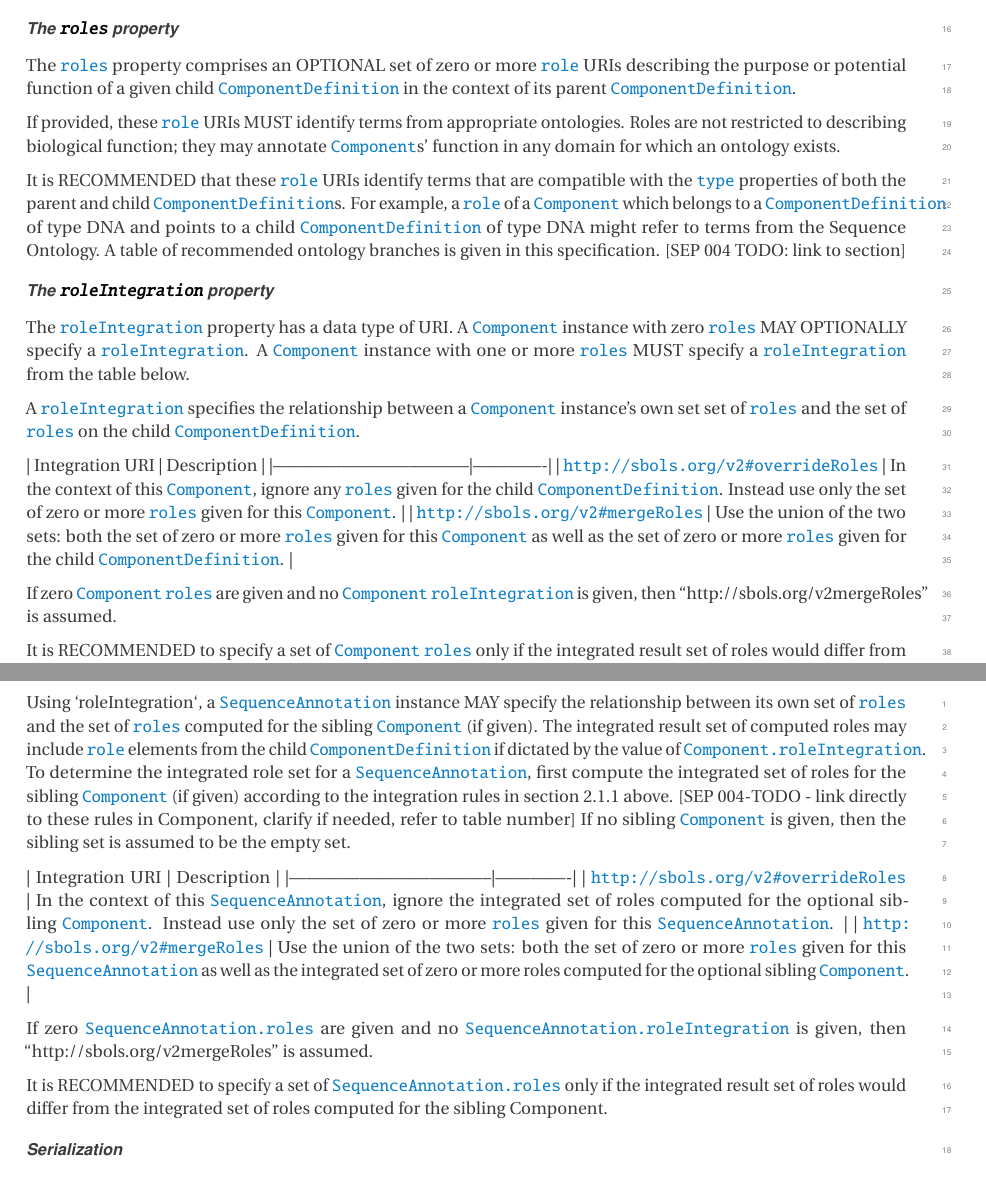
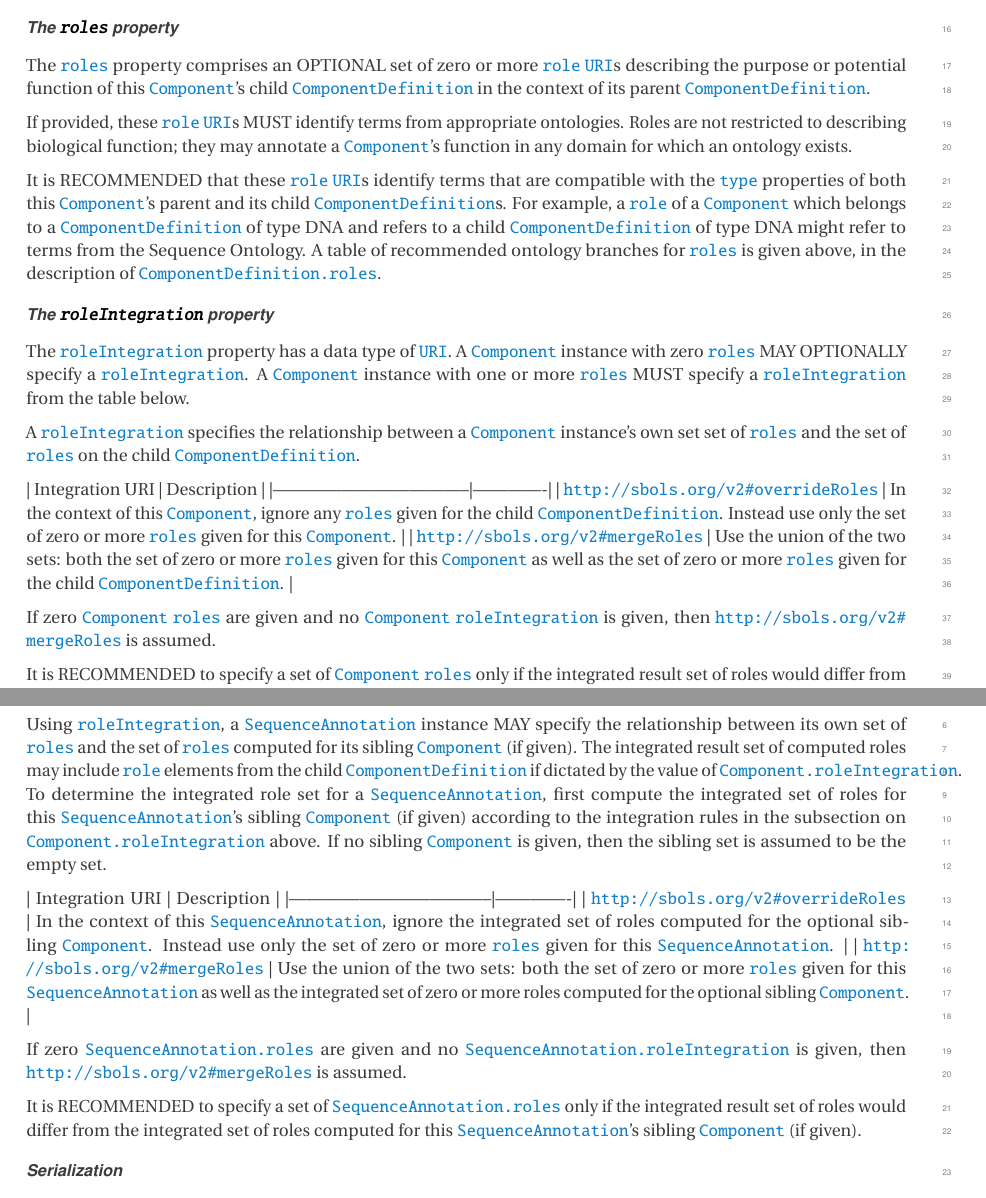
Before and after one commit to SynBioDex/SBOL-specification, a LaTeX document (sbol2.tex, which reads model.tex): two parts of pages 27 and 32 of 95, joined at a grey line, cut so that both start at the same text. Compiled offline with pdfLaTeX.

Commit message:
DOC: Continue integration of SEP 004 copy into the SBOL spec context. Add LaTeX tags. Fix LaTeX syntax errors.

```diff
--- a/model.tex
+++ b/model.tex
@@ -545,16 +545,16 @@ The \sbol{Component} class is used to compose \sbol{ComponentDefinition} objects
 
 \paragraph{The \sbolheading{roles} property}\label{sec:roles:C}
 
-The \sbolmult{roles:C}{roles} property comprises an OPTIONAL set of zero or more \sbolmult{roles:C}{role} URIs describing the purpose or potential function of a given child \sbol{ComponentDefinition} in the context of its parent \sbol{ComponentDefinition}.
-
-If provided, these \sbolmult{roles:C}{role} URIs MUST identify terms from appropriate ontologies. Roles are not restricted to describing biological function; they may annotate \sbol{Component}s' function in any domain for which an ontology exists.
-
-It is RECOMMENDED that these \sbolmult{roles:C}{role} URIs identify terms that are compatible with the \sbolmult{types:CD}{type} properties of both the parent and child \sbol{ComponentDefinition}s. For example, a \sbolmult{roles:C}{role} of a \sbol{Component} which belongs to a \sbol{ComponentDefinition} of type DNA and points to a child \sbol{ComponentDefinition} of type DNA might refer to terms from the Sequence Ontology. A table of recommended ontology branches is given in this specification. [SEP 004 TODO: link to section]
+The \sbolmult{roles:C}{roles} property comprises an OPTIONAL set of zero or more \sbolmult{roles:C}{role} \sbol{URI}s describing the purpose or potential function of this \sbol{Component}'s child \sbol{ComponentDefinition} in the context of its parent \sbol{ComponentDefinition}.
+
+If provided, these \sbolmult{roles:C}{role} \sbol{URI}s MUST identify terms from appropriate ontologies. Roles are not restricted to describing biological function; they may annotate a \sbol{Component}'s function in any domain for which an ontology exists.
+
+It is RECOMMENDED that these \sbolmult{roles:C}{role} \sbol{URI}s identify terms that are compatible with the \sbolmult{types:CD}{type} properties of both this \sbol{Component}'s parent and its child \sbol{ComponentDefinition}s. For example, a \sbolmult{roles:C}{role} of a \sbol{Component} which belongs to a \sbol{ComponentDefinition} of type DNA and refers to a child \sbol{ComponentDefinition} of type DNA might refer to terms from the Sequence Ontology. A table of recommended ontology branches for \sbolmult{roles:C}{roles} is given above, in the description of \sbolmult{roles:CD}{ComponentDefinition.roles}.
 
 
 \paragraph{The \sbolheading{roleIntegration} property}\label{sec:roleIntegration:C}
 
-The \sbolmult{roleIntegration:C}{roleIntegration} property has a data type of URI. A \sbol{Component} instance with zero \sbolmult{roles:C}{roles} MAY OPTIONALLY specify a \sbolmult{roleIntegration:C}{roleIntegration}. A \sbol{Component} instance with one or more \sbolmult{roles:C}{roles} MUST specify a \sbolmult{roleIntegration:C}{roleIntegration} from the table below.
+The \sbolmult{roleIntegration:C}{roleIntegration} property has a data type of \sbol{URI}. A \sbol{Component} instance with zero \sbolmult{roles:C}{roles} MAY OPTIONALLY specify a \sbolmult{roleIntegration:C}{roleIntegration}. A \sbol{Component} instance with one or more \sbolmult{roles:C}{roles} MUST specify a \sbolmult{roleIntegration:C}{roleIntegration} from the table below.
 
 A \sbolmult{roleIntegration:C}{roleIntegration} specifies the relationship between a \sbol{Component} instance's own set set of \sbolmult{roles:C}{roles} and the set of \sbolmult{roles:CD}{roles} on the child \sbol{ComponentDefinition}.
 
@@ -563,9 +563,9 @@ A \sbolmult{roleIntegration:C}{roleIntegration} specifies the relationship betwe
 | \url{http://sbols.org/v2#overrideRoles} | In the context of this \sbol{Component}, ignore any \sbolmult{roles:CD}{roles} given for the child \sbol{ComponentDefinition}. Instead use only the set of zero or more \sbolmult{roles:C}{roles} given for this \sbol{Component}. |
 | \url{http://sbols.org/v2#mergeRoles}    | Use the union of the two sets: both the set of zero or more \sbolmult{roles:C}{roles} given for this \sbol{Component} as well as the set of zero or more \sbolmult{roles:CD}{roles} given for the child \sbol{ComponentDefinition}. |
 
-If zero \sbol{Component} \sbolmult{roles:C}{roles} are given and no \sbol{Component} \sbolmult{roleIntegration:C}{roleIntegration} is given, then ``http://sbols.org/v2#mergeRoles'' is assumed.
-
-It is RECOMMENDED to specify a set of \sbol{Component} \sbolmult{roles:C}{roles} only if the integrated result set of roles would differ from the set of \sbolmult{roles:CD}{roles} belonging to the child \sbol{ComponentDefinition}.
+If zero \sbol{Component} \sbolmult{roles:C}{roles} are given and no \sbol{Component} \sbolmult{roleIntegration:C}{roleIntegration} is given, then \url{http://sbols.org/v2\#mergeRoles} is assumed.
+
+It is RECOMMENDED to specify a set of \sbol{Component} \sbolmult{roles:C}{roles} only if the integrated result set of roles would differ from the set of \sbolmult{roles:CD}{roles} belonging to this \sbol{Component}'s child \sbol{ComponentDefinition}.
 
 
 \paragraph{Serialization}
@@ -729,13 +727,15 @@ The \sbolmult{roleIntegration:SA}{roleIntegration} property has a data type of \
-Using `roleIntegration`, a \sbol{SequenceAnnotation} instance MAY specify the relationship between its own set of \sbolmult{roles:SA}{roles} and the set of \sbolmult{roles:C}{roles} computed for the sibling \sbol{Component} (if given). The integrated result set of computed roles may include \sbolmult{roles:CD}{role} elements from the child \sbol{ComponentDefinition} if dictated by the value of \sbolmult{roleIntegration:C}{Component.roleIntegration}. To determine the integrated role set for a \sbol{SequenceAnnotation}, first compute the integrated set of roles for the sibling \sbol{Component} (if given) according to the integration rules in section 2.1.1 above. [SEP 004-TODO - link directly to these rules in Component, clarify if needed, refer to table number] If no sibling \sbol{Component} is given, then the sibling set is assumed to be the empty set.
+The \sbolmult{roleIntegration:SA}{roleIntegration} property has a data type of \sbol{URI}. A \sbol{SequenceAnnotation} instance with zero \sbolmult{roles:SA}{roles} MAY OPTIONALLY specify a \sbolmult{roleIntegration:SA}{roleIntegration}. A \sbol{SequenceAnnotation} instance with one or more \sbolmult{roles:SA}{roles} MUST specify a \sbolmult{roleIntegration:SA}{roleIntegration} from the table below.
+
+Using \sbolmult{roleIntegration:SA}{roleIntegration}, a \sbol{SequenceAnnotation} instance MAY specify the relationship between its own set of \sbolmult{roles:SA}{roles} and the set of \sbolmult{roles:C}{roles} computed for its sibling \sbol{Component} (if given). The integrated result set of computed roles may include \sbolmult{roles:CD}{role} elements from the child \sbol{ComponentDefinition} if dictated by the value of \sbolmult{roleIntegration:C}{Component.roleIntegration}. To determine the integrated role set for a \sbol{SequenceAnnotation}, first compute the integrated set of roles for this \sbol{SequenceAnnotation}'s sibling \sbol{Component} (if given) according to the integration rules in the subsection on \sbolmult{roleIntegration:C}{Component.roleIntegration} above. If no sibling \sbol{Component} is given, then the sibling set is assumed to be the empty set.
 
 | Integration URI                   | Description |
 |-----------------------------------|-------------|
 | \url{http://sbols.org/v2#overrideRoles} | In the context of this \sbol{SequenceAnnotation}, ignore the integrated set of roles computed for the optional sibling \sbol{Component}. Instead use only the set of zero or more \sbolmult{roles:SA}{roles} given for this \sbol{SequenceAnnotation}. |
 | \url{http://sbols.org/v2#mergeRoles}    | Use the union of the two sets: both the set of zero or more \sbolmult{roles:SA}{roles} given for this \sbol{SequenceAnnotation} as well as the integrated set of zero or more roles computed for the optional sibling \sbol{Component}. |
 
-If zero \sbolmult{roles:SA}{SequenceAnnotation.roles} are given and no \sbolmult{roleIntegration:SA}{SequenceAnnotation.roleIntegration} is given, then ``http://sbols.org/v2#mergeRoles'' is assumed.
-
-It is RECOMMENDED to specify a set of \sbolmult{roles:SA}{SequenceAnnotation.roles} only if the integrated result set of roles would differ from the integrated set of roles computed for the sibling Component.
+If zero \sbolmult{roles:SA}{SequenceAnnotation.roles} are given and no \sbolmult{roleIntegration:SA}{SequenceAnnotation.roleIntegration} is given, then \url{http://sbols.org/v2\#mergeRoles} is assumed.
+
+It is RECOMMENDED to specify a set of \sbolmult{roles:SA}{SequenceAnnotation.roles} only if the integrated result set of roles would differ from the integrated set of roles computed for this \sbol{SequenceAnnotation}'s sibling \sbol{Component} (if given).
 
 
 \paragraph{Serialization}
```
Also changed, not shown: model.tex (12 more changed lines).
